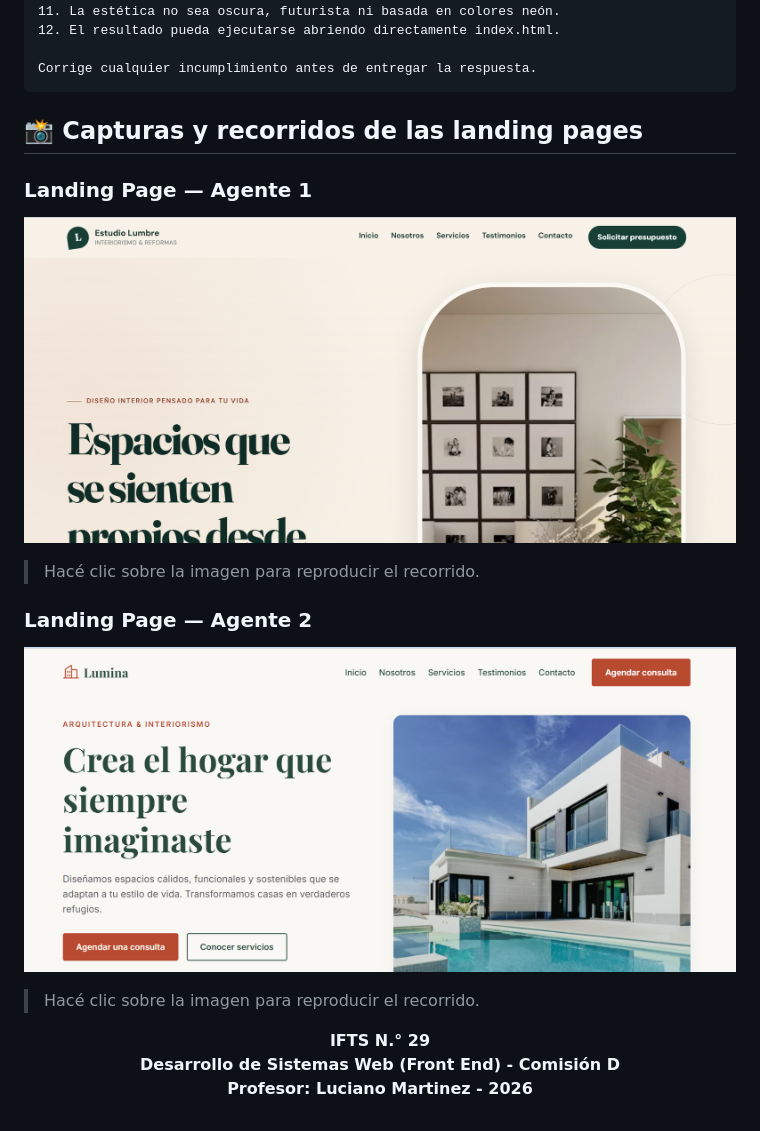
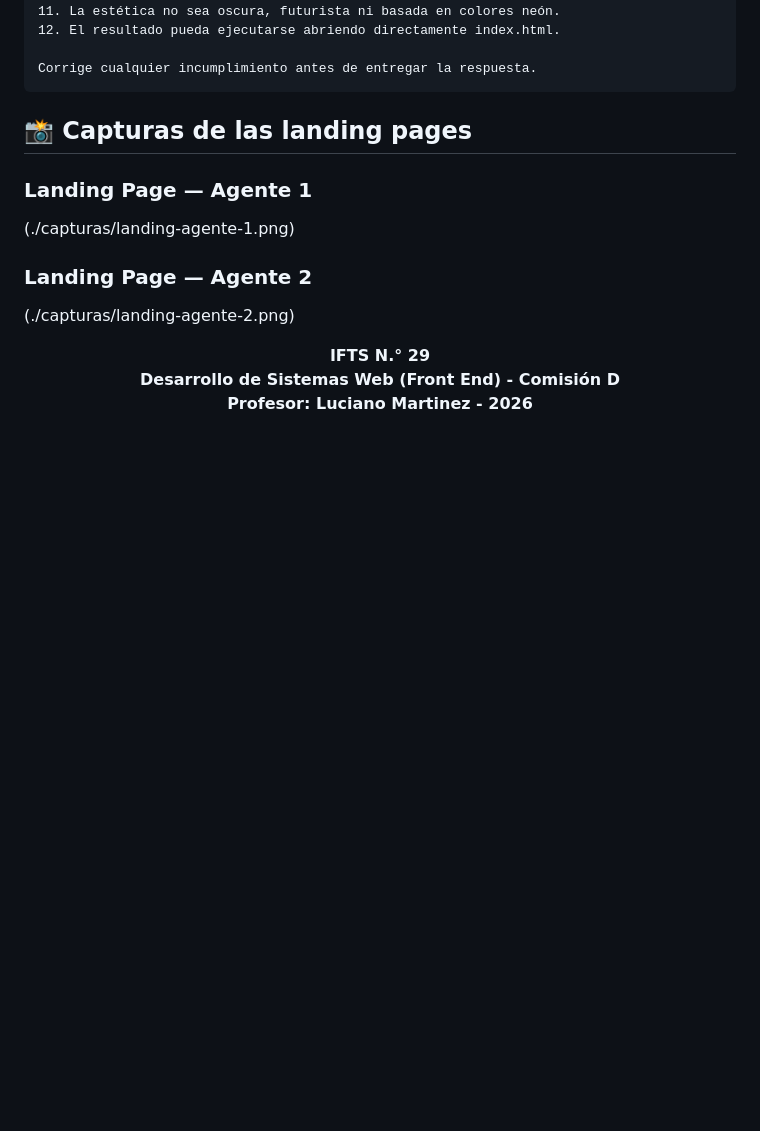
Before and after one commit to Molly-ibanez/PFO2-FrontEnd-PromptEngineering, a Markdown page: README.md, the part around the change. Rendered like a GitHub page; pictures changed too: capturas/landing-agente-1.png; folded sections open; blank space fills up the shorter version.

Commit message:
cambio de capturas

```diff
--- a/README.md
+++ b/README.md
@@ -341,19 +341,15 @@ Corrige cualquier incumplimiento antes de entregar la respuesta.
 
 </details>
 
-## 📸 Capturas y recorridos de las landing pages
+## 📸 Capturas de las landing pages
 
 ### Landing Page — Agente 1
-[![Ver recorrido de la Landing Page del Agente 1](./capturas/landing-agente-1.png)](./capturas/landing-agente-1.mp4)
-
-> Hacé clic sobre la imagen para reproducir el recorrido.
+(./capturas/landing-agente-1.png)
 
 
 ### Landing Page — Agente 2
 
-[![Ver recorrido de la Landing Page del Agente 2](./capturas/landing-agente-2.png)](./capturas/landing-agente-2.mp4)
-
-> Hacé clic sobre la imagen para reproducir el recorrido.
+(./capturas/landing-agente-2.png)
 
 <div align="center">
 
```
